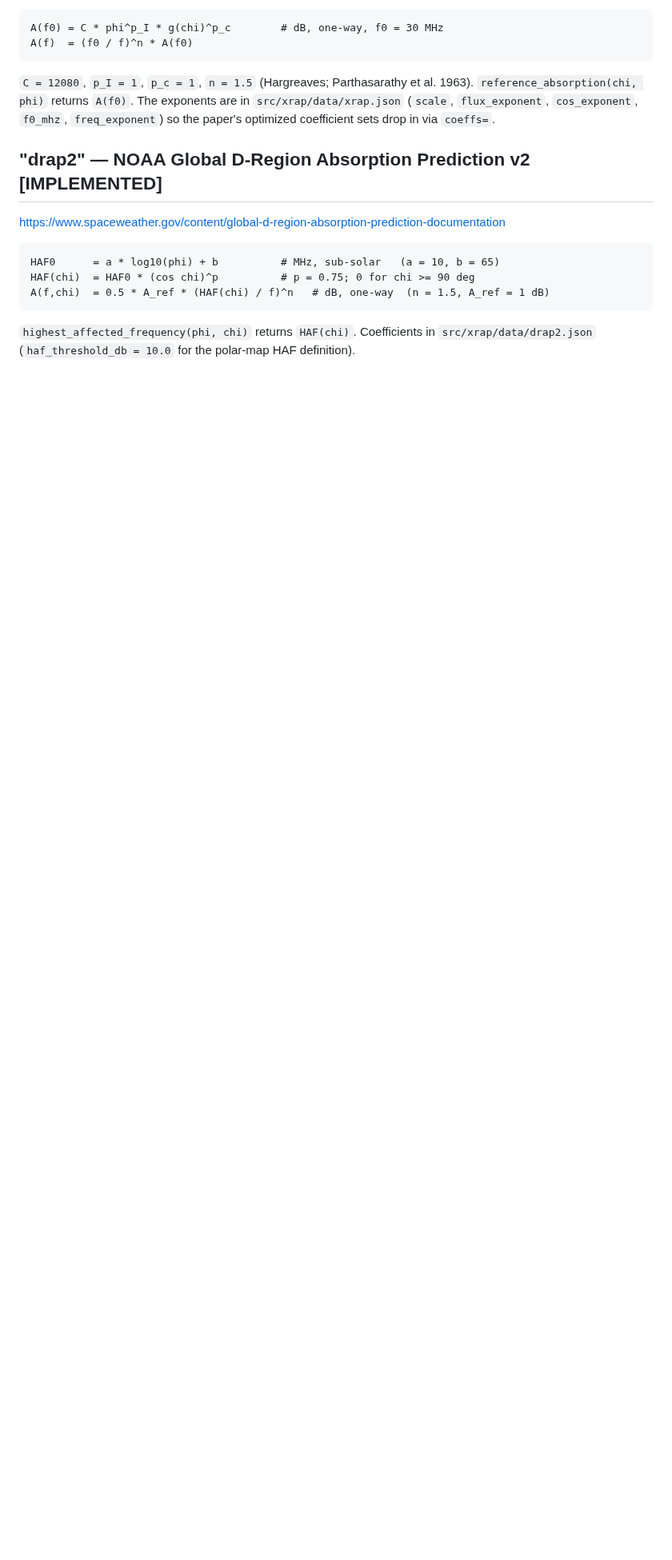
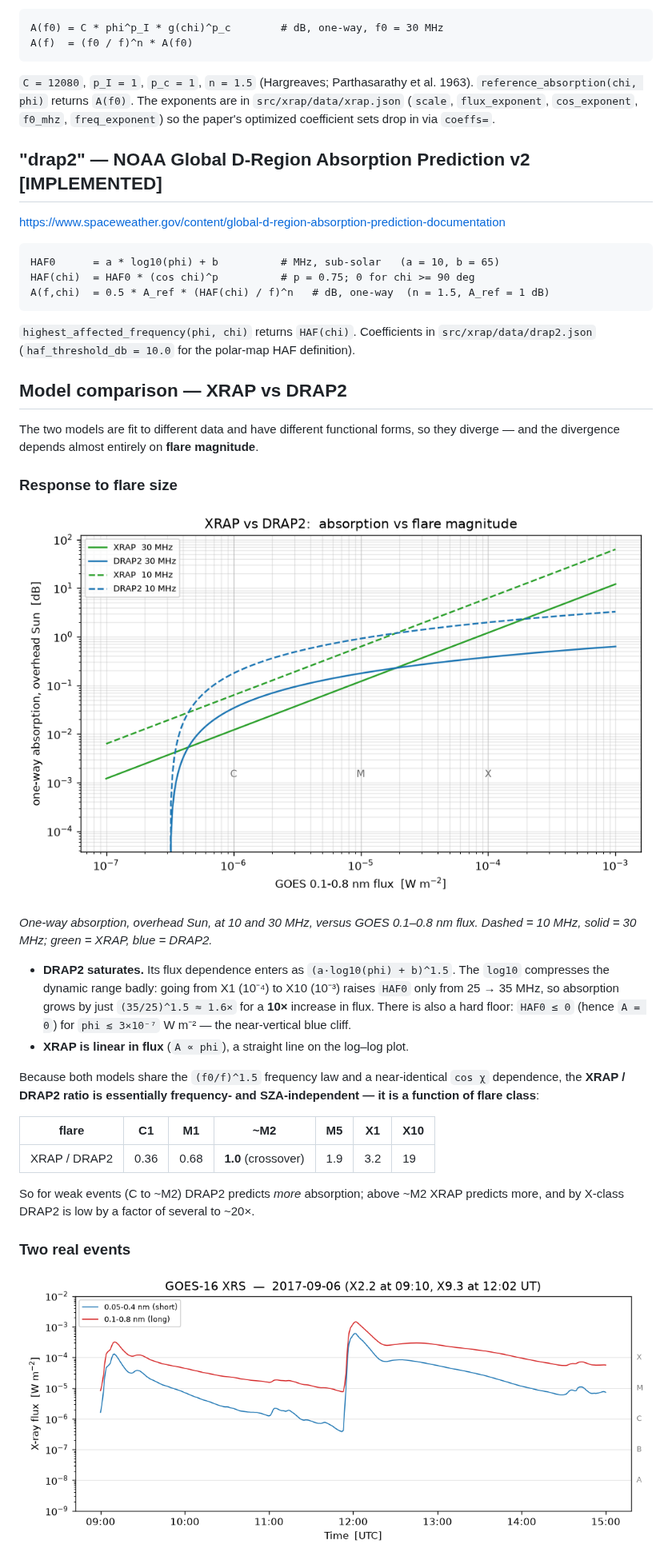
Before and after one commit to shibaji7/XRAP, a Markdown page: docs/model.md, the part around one of its changes. Shown at 80% size. Rendered like a GitHub page; pictures changed too: docs/images/goes_xrs_2017-09-06.png (added), docs/images/models_vs_flux.png (added); blank space fills up the shorter version.

```diff
--- a/docs/model.md
+++ b/docs/model.md
@@ -32,3 +32,39 @@ https://www.spaceweather.gov/content/global-d-region-absorption-prediction-docum
 `highest_affected_frequency(phi, chi)` returns `HAF(chi)`. Coefficients in
 `src/xrap/data/drap2.json` (`haf_threshold_db = 10.0` for the polar-map HAF
 definition).
+
+## Model comparison — XRAP vs DRAP2
+
+The two models are fit to different data and have different functional forms, so
+they diverge — and the divergence depends almost entirely on **flare magnitude**.
+
+### Response to flare size
+
+![XRAP vs DRAP2 absorption vs flare magnitude](images/models_vs_flux.png)
+
+*One-way absorption, overhead Sun, at 10 and 30 MHz, versus GOES 0.1–0.8 nm
+flux. Dashed = 10 MHz, solid = 30 MHz; green = XRAP, blue = DRAP2.*
+
+- **DRAP2 saturates.** Its flux dependence enters as `(a·log10(phi) + b)^1.5`.
+  The `log10` compresses the dynamic range badly: going from X1 (10⁻⁴) to X10
+  (10⁻³) raises `HAF0` only from 25 → 35 MHz, so absorption grows by just
+  `(35/25)^1.5 ≈ 1.6×` for a **10×** increase in flux. There is also a hard
+  floor: `HAF0 ≤ 0` (hence `A = 0`) for `phi ≲ 3×10⁻⁷` W m⁻² — the near-vertical
+  blue cliff.
+- **XRAP is linear in flux** (`A ∝ phi`), a straight line on the log–log plot.
+
+Because both models share the `(f0/f)^1.5` frequency law and a near-identical
+`cos χ` dependence, the **XRAP / DRAP2 ratio is essentially frequency- and
+SZA-independent — it is a function of flare class**:
+
+| flare | C1 | M1 | ~M2 | M5 | X1 | X10 |
+|-------|----|----|-----|----|----|-----|
+| XRAP / DRAP2 | 0.36 | 0.68 | **1.0** (crossover) | 1.9 | 3.2 | 19 |
+
+So for weak events (C to ~M2) DRAP2 predicts *more* absorption; above ~M2 XRAP
+predicts more, and by X-class DRAP2 is low by a factor of several to ~20×.
+
+### Two real events
+
+![GOES XRS, 2017-09-06](images/goes_xrs_2017-09-06.png)
+
```
Also changed, not shown: other parts of docs/model.md (+29 -0 lines), README.md (+4 -0 lines), docs/images/absorption_2017-09-06_10MHz_models.png (added), docs/images/absorption_last24h_10MHz_models.png (added), 1 other file.
